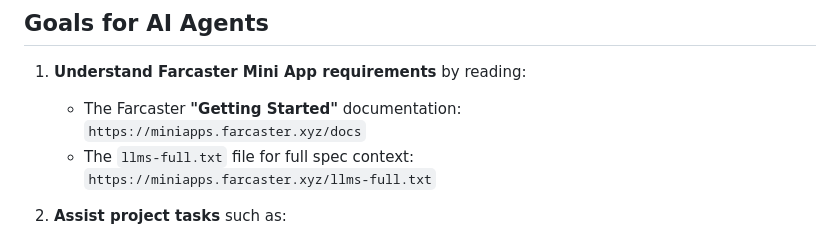
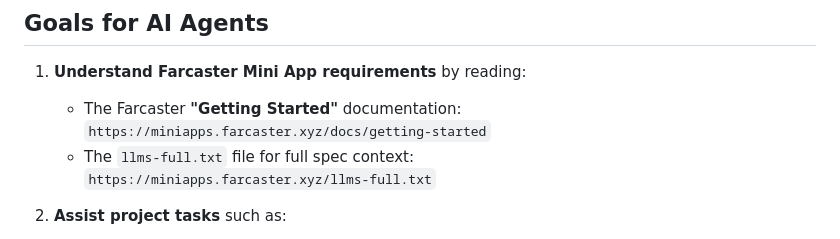
Before and after one commit to NP-Vincent/Tic-Toc-Vato, a Markdown page: AGENTS.md, the part around the change. Drawn GitHub-style.

```diff
--- a/AGENTS.md
+++ b/AGENTS.md
@@ -8,7 +8,7 @@ This file is intended for AI agents (e.g. GitHub Copilot, ChatGPT / Codex) that
 
 1. **Understand Farcaster Mini App requirements** by reading:
    - The Farcaster **"Getting Started"** documentation:
-     `https://miniapps.farcaster.xyz/docs`
+     `https://miniapps.farcaster.xyz/docs/getting-started`
    - The `llms-full.txt` file for full spec context:
      `https://miniapps.farcaster.xyz/llms-full.txt`
 
```
